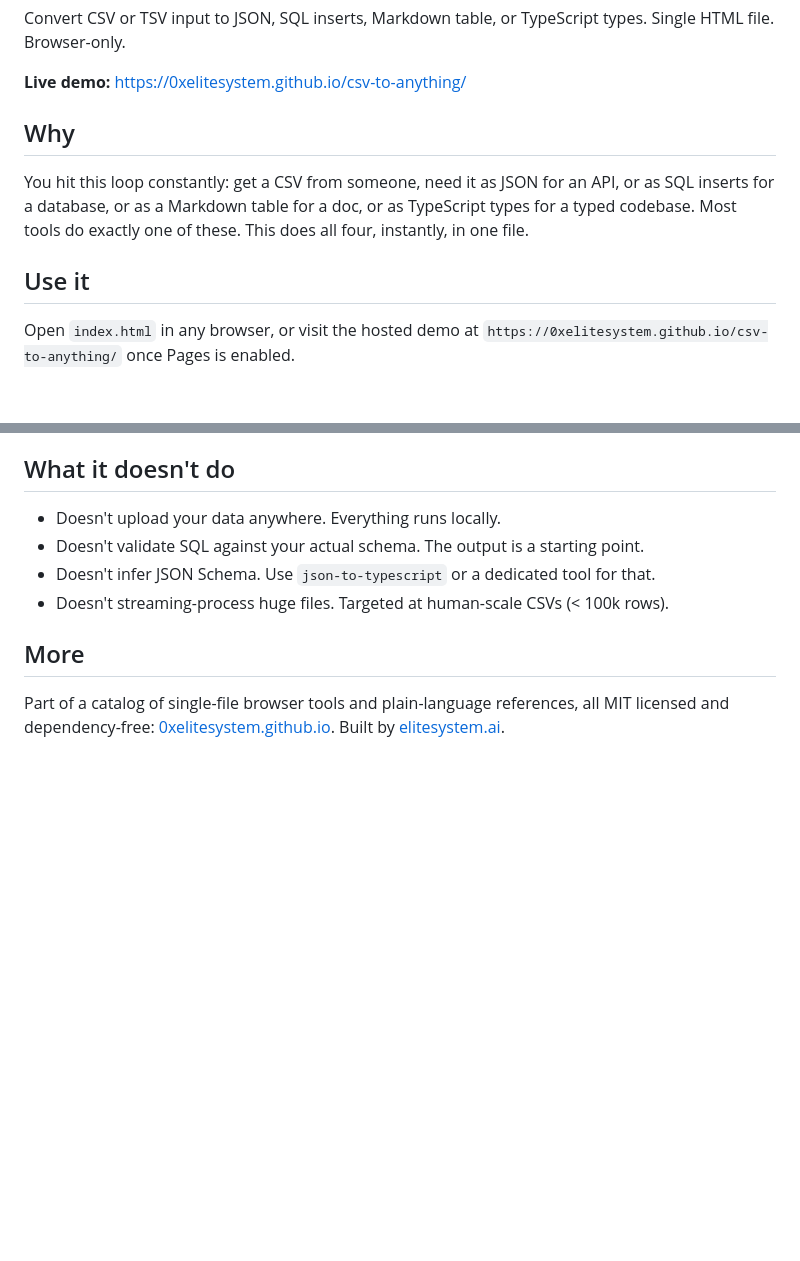
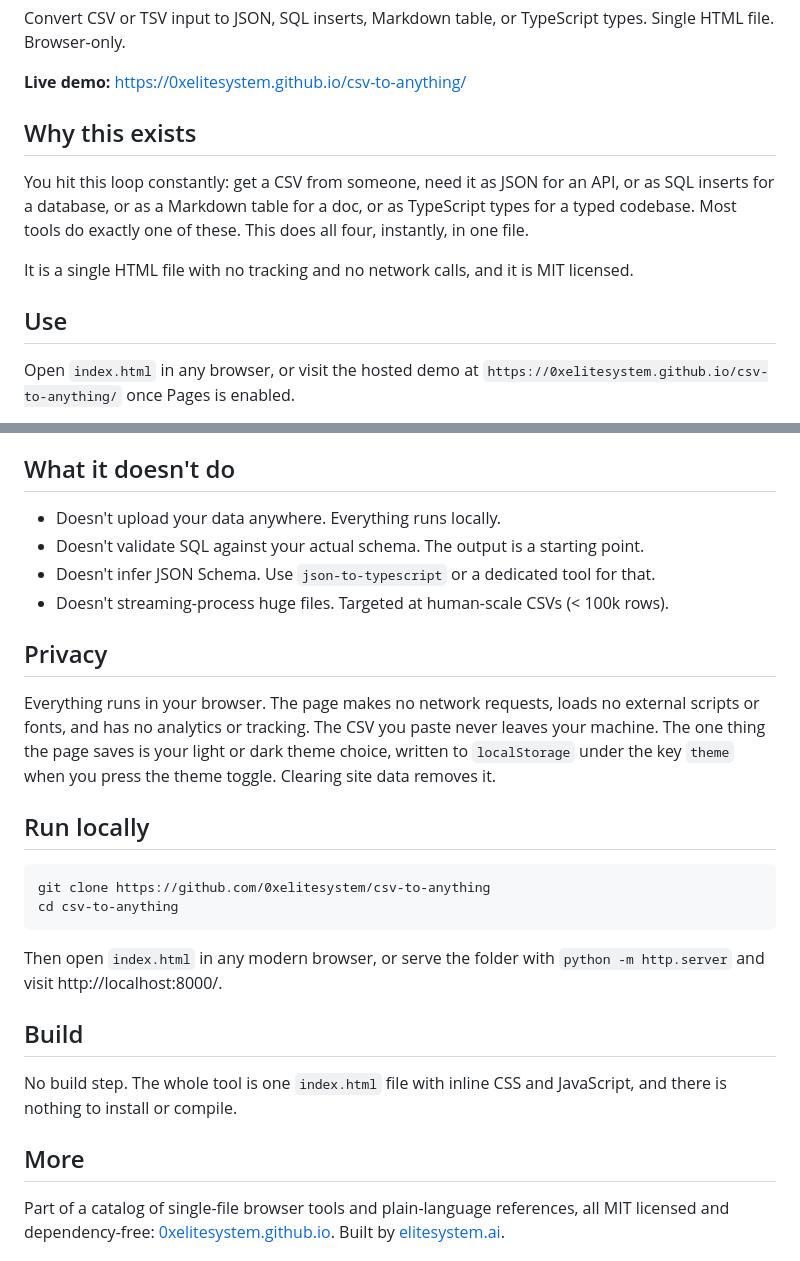
Before and after one commit to 0xelitesystem/csv-to-anything, a Markdown page: README.md, 2 parts joined by grey strips. GitHub-like rendering; blank space fills up the shorter version.

Commit message:
Bring the README up to the current standard

````diff
--- a/README.md
+++ b/README.md
@@ -4,11 +4,13 @@ Convert CSV or TSV input to JSON, SQL inserts, Markdown table, or TypeScript typ
 
 **Live demo:** https://0xelitesystem.github.io/csv-to-anything/
 
-## Why
+## Why this exists
 
 You hit this loop constantly: get a CSV from someone, need it as JSON for an API, or as SQL inserts for a database, or as a Markdown table for a doc, or as TypeScript types for a typed codebase. Most tools do exactly one of these. This does all four, instantly, in one file.
 
-## Use it
+It is a single HTML file with no tracking and no network calls, and it is MIT licensed.
+
+## Use
 
 Open `index.html` in any browser, or visit the hosted demo at `https://0xelitesystem.github.io/csv-to-anything/` once Pages is enabled.
 
@@ -71,6 +73,23 @@ It does NOT handle:
 - Doesn't infer JSON Schema. Use `json-to-typescript` or a dedicated tool for that.
 - Doesn't streaming-process huge files. Targeted at human-scale CSVs (< 100k rows).
 
+## Privacy
+
+Everything runs in your browser. The page makes no network requests, loads no external scripts or fonts, and has no analytics or tracking. The CSV you paste never leaves your machine. The one thing the page saves is your light or dark theme choice, written to `localStorage` under the key `theme` when you press the theme toggle. Clearing site data removes it.
+
+## Run locally
+
+```
+git clone https://github.com/0xelitesystem/csv-to-anything
+cd csv-to-anything
+```
+
+Then open `index.html` in any modern browser, or serve the folder with `python -m http.server` and visit http://localhost:8000/.
+
+## Build
+
+No build step. The whole tool is one `index.html` file with inline CSS and JavaScript, and there is nothing to install or compile.
+
 ## More
 
 Part of a catalog of single-file browser tools and plain-language references, all MIT licensed and dependency-free: [0xelitesystem.github.io](https://0xelitesystem.github.io/). Built by [elitesystem.ai](https://elitesystem.ai).
````
